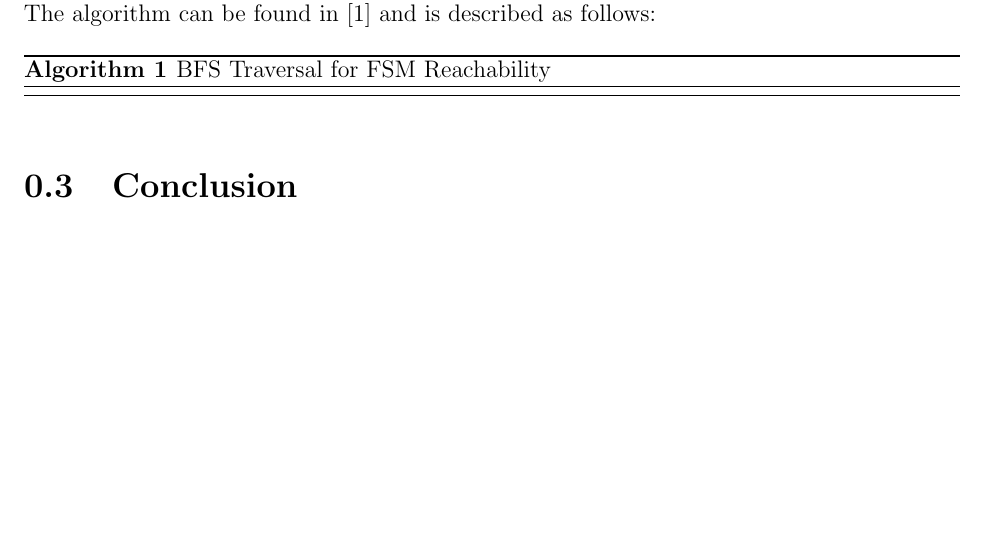
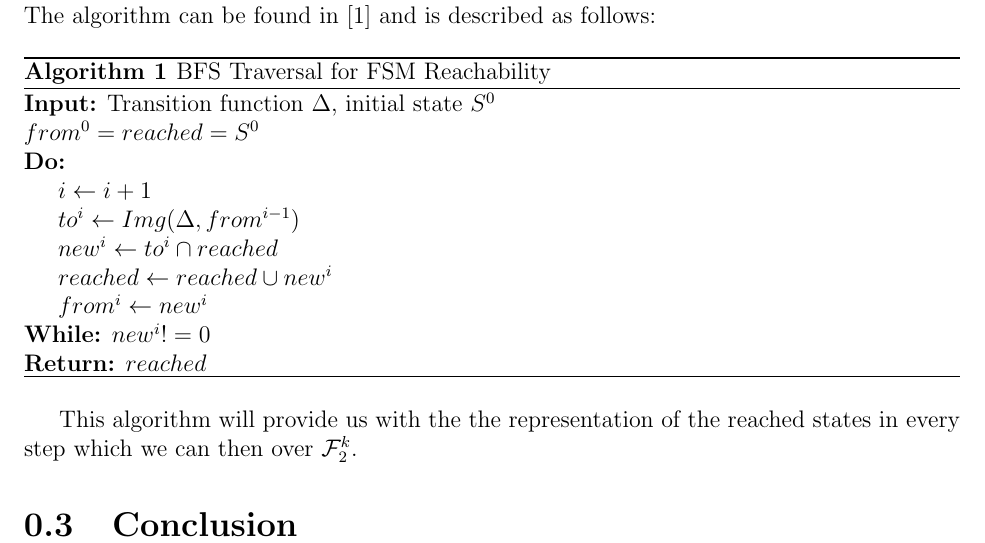
Before and after one commit to danhumeniuk/HardwareVerificationProject, a LaTeX document (Proposal/Proposal.tex): part of page 2 of 3, cut so that both start at the same text, the shorter picture padded with empty space. Compiled offline with pdfLaTeX.

Commit message:
Finished Al Gore's Rhythm sudo code

```diff
--- a/Proposal/Proposal.tex
+++ b/Proposal/Proposal.tex
@@ -36,7 +37,29 @@ To begin, we will implement a Breadth First Search (BFS) Traversal algorithm for
 \begin{algorithm}
 \caption{BFS Traversal for FSM Reachability}
 
+{\textbf{Input:} Transition function $\Delta$, initial state $S^0$}
+
+{$from^0=reached=S^0$}
+
+{\textbf{Do:}}
+
+\hspace*{6mm}{$i \leftarrow i + 1 $}
+
+\hspace*{6mm}{$to^i \leftarrow Img(\Delta, from^{i-1}) $}
+
+\hspace*{6mm}{$new^i \leftarrow to^i \cap reached$}
+
+\hspace*{6mm}{$reached \leftarrow reached \cup new^i$}
+
+\hspace*{6mm}{$from^i \leftarrow new^i$}
+
+{\textbf{While:} $new^i != 0$}
+
+{\textbf{Return:} $reached$}
+
 \end{algorithm}
+
+This algorithm will provide us with the the representation of the reached states in every step which we can then over $\mathcal{F}_2^k$.
 
 \section{Conclusion}
 
```
Also changed, not shown: Proposal/Proposal.tex (1 more changed lines).
